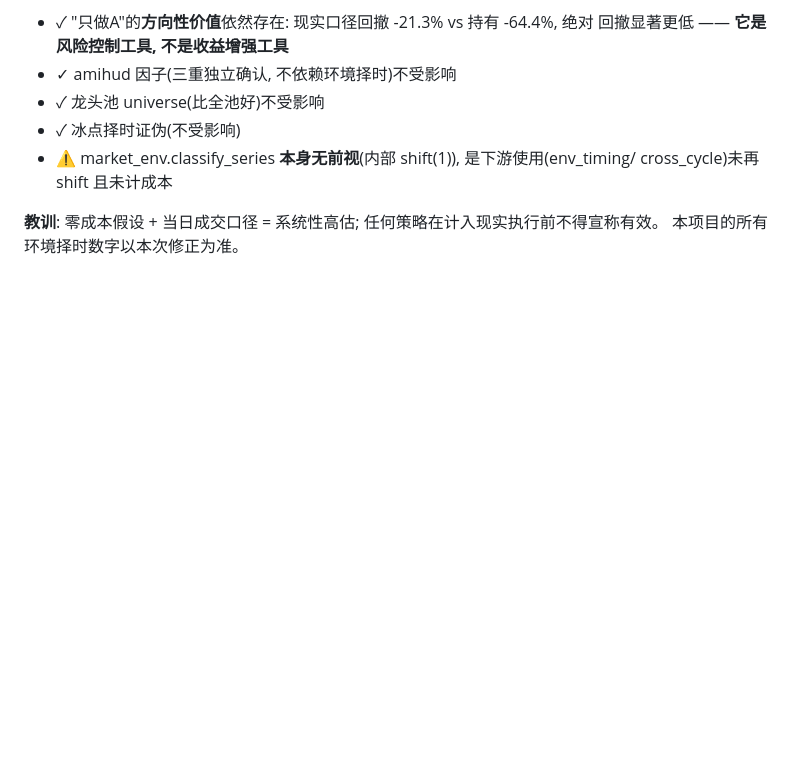
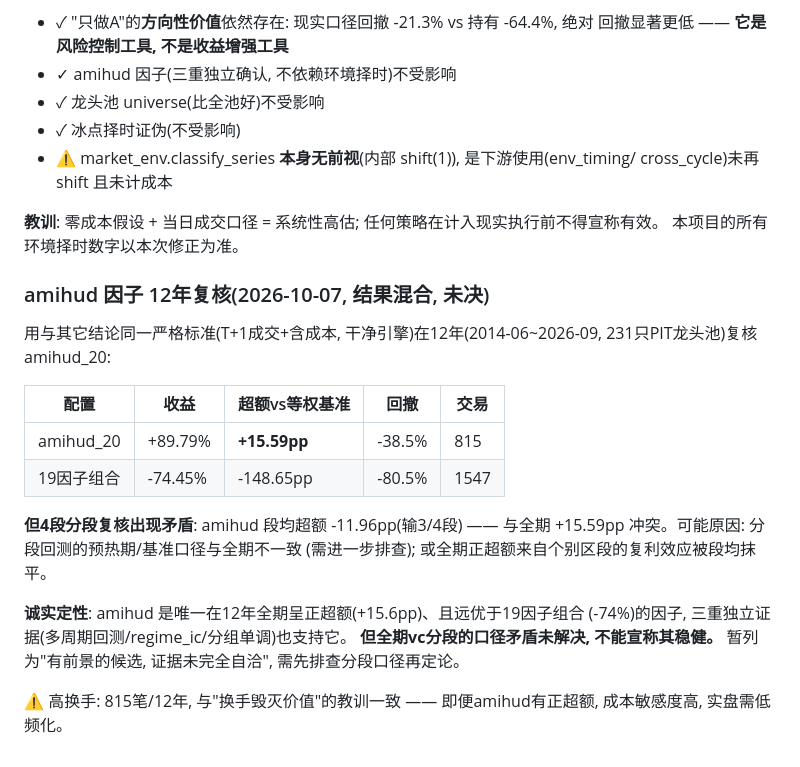
Before and after one commit to BrunsonLiu/ashare-regime-quant, a Markdown page: ARCHITECTURE.md, the part around the change. GitHub-like rendering; blank space fills up the shorter version.

Commit message:
amihud 12年复核: 全期+15.6pp超额(优于19因子-74%), 但分段口径矛盾未解, 列为未决候选

```diff
--- a/ARCHITECTURE.md
+++ b/ARCHITECTURE.md
@@ -491,3 +491,24 @@ terminal.css精简为首页专用组件。logo改为"龙头量化"。
 
 **教训**: 零成本假设 + 当日成交口径 = 系统性高估; 任何策略在计入现实执行前不得宣称有效。
 本项目的所有环境择时数字以本次修正为准。
+
+### amihud 因子 12年复核(2026-10-07, 结果混合, 未决)
+用与其它结论同一严格标准(T+1成交+含成本, 干净引擎)在12年(2014-06~2026-09,
+231只PIT龙头池)复核 amihud_20:
+
+| 配置 | 收益 | 超额vs等权基准 | 回撤 | 交易 |
+|---|---|---|---|---|
+| amihud_20 | +89.79% | **+15.59pp** | -38.5% | 815 |
+| 19因子组合 | -74.45% | -148.65pp | -80.5% | 1547 |
+
+**但4段分段复核出现矛盾**: amihud 段均超额 -11.96pp(输3/4段)
+—— 与全期 +15.59pp 冲突。可能原因: 分段回测的预热期/基准口径与全期不一致
+(需进一步排查); 或全期正超额来自个别区段的复利效应被段均抹平。
+
+**诚实定性**: amihud 是唯一在12年全期呈正超额(+15.6pp)、且远优于19因子组合
+(-74%)的因子, 三重独立证据(多周期回测/regime_ic/分组单调)也支持它。
+**但全期vс分段的口径矛盾未解决, 不能宣称其稳健。** 暂列为"有前景的候选,
+证据未完全自洽", 需先排查分段口径再定论。
+
+⚠ 高换手: 815笔/12年, 与"换手毁灭价值"的教训一致 —— 即便amihud有正超额,
+成本敏感度高, 实盘需低频化。
```
